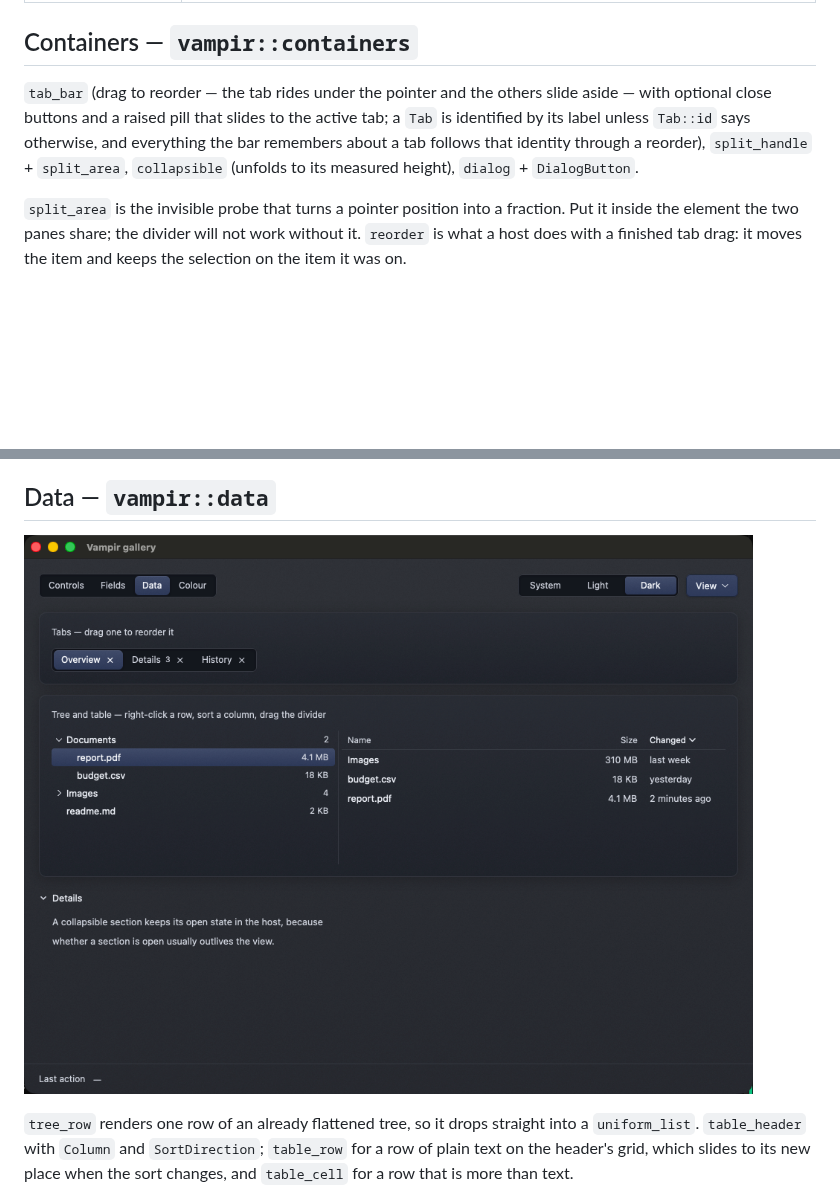
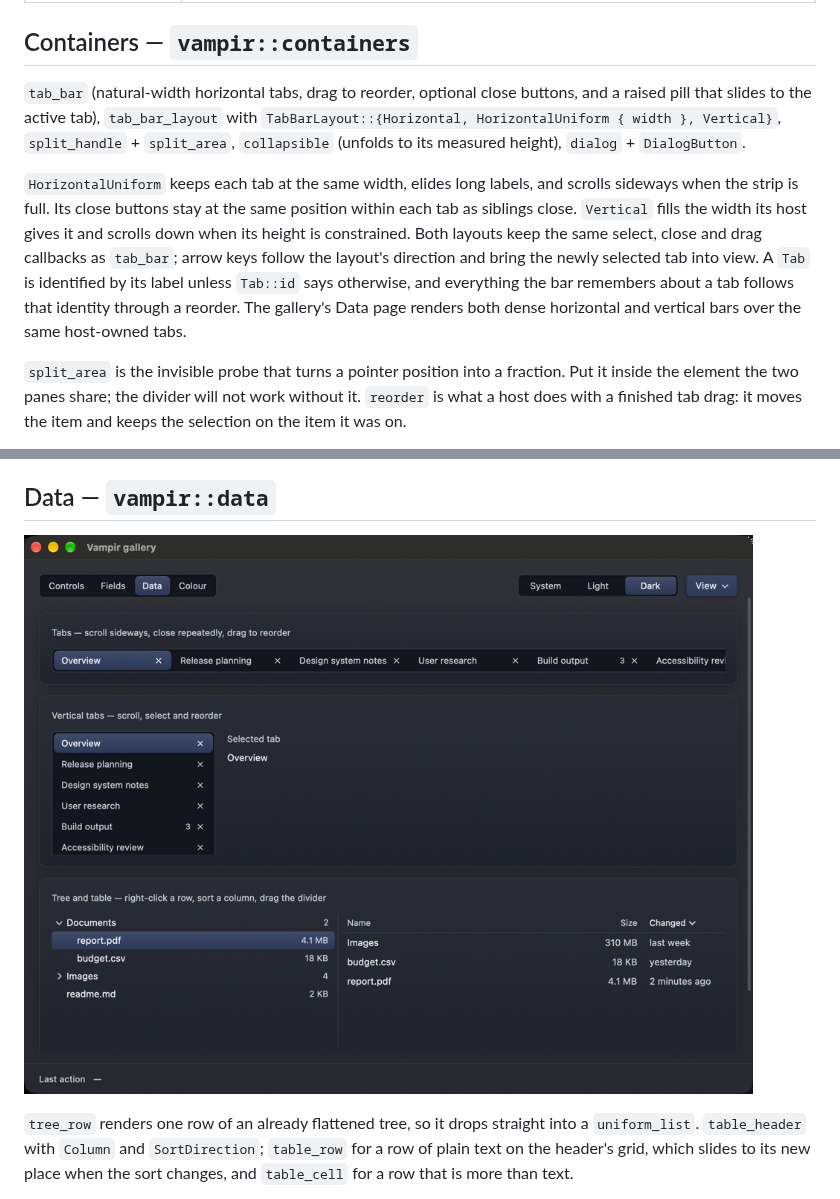
Before and after one commit to 404oops/vampir, a Markdown page: docs/widgets.md, 2 parts joined by grey strips. Drawn GitHub-style; pictures changed too: docs/data.png; blank space fills up the shorter version.

```diff
--- a/docs/widgets.md
+++ b/docs/widgets.md
@@ -32,7 +32,9 @@ Every control animates its changes of state — the switch slides, the tick draw
 
 ## Containers — `vampir::containers`
 
-`tab_bar` (drag to reorder — the tab rides under the pointer and the others slide aside — with optional close buttons and a raised pill that slides to the active tab; a `Tab` is identified by its label unless `Tab::id` says otherwise, and everything the bar remembers about a tab follows that identity through a reorder), `split_handle` + `split_area`, `collapsible` (unfolds to its measured height), `dialog` + `DialogButton`.
+`tab_bar` (natural-width horizontal tabs, drag to reorder, optional close buttons, and a raised pill that slides to the active tab), `tab_bar_layout` with `TabBarLayout::{Horizontal, HorizontalUniform { width }, Vertical}`, `split_handle` + `split_area`, `collapsible` (unfolds to its measured height), `dialog` + `DialogButton`.
+
+`HorizontalUniform` keeps each tab at the same width, elides long labels, and scrolls sideways when the strip is full. Its close buttons stay at the same position within each tab as siblings close. `Vertical` fills the width its host gives it and scrolls down when its height is constrained. Both layouts keep the same select, close and drag callbacks as `tab_bar`; arrow keys follow the layout's direction and bring the newly selected tab into view. A `Tab` is identified by its label unless `Tab::id` says otherwise, and everything the bar remembers about a tab follows that identity through a reorder. The gallery's Data page renders both dense horizontal and vertical bars over the same host-owned tabs.
 
 `split_area` is the invisible probe that turns a pointer position into a fraction. Put it inside the element the two panes share; the divider will not work without it. `reorder` is what a host does with a finished tab drag: it moves the item and keeps the selection on the item it was on.
 
```
Also changed, not shown: README.md (+1 -1 lines), docs/keyboard.md (+1 -1 lines), docs/adaptive-tabs-dark.png (added), docs/adaptive-tabs-light.png (added), 4 other files.
